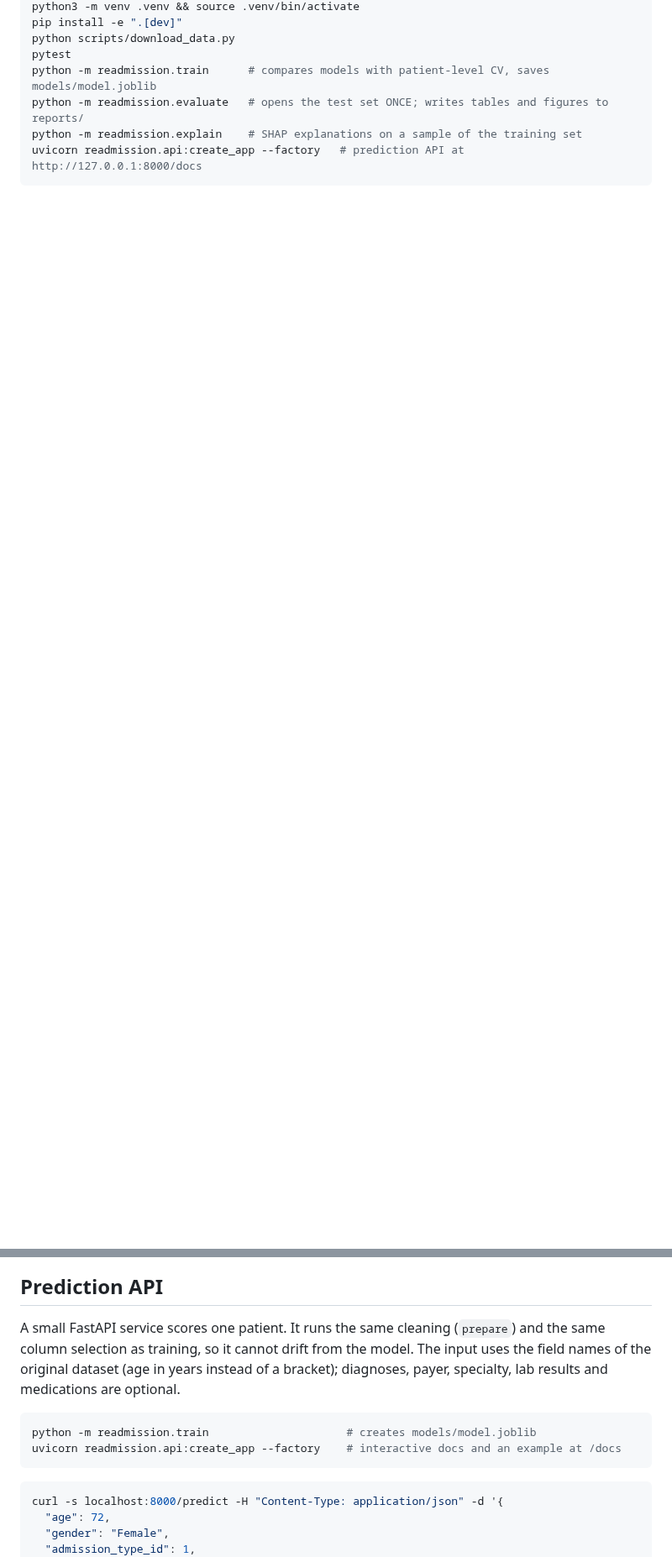
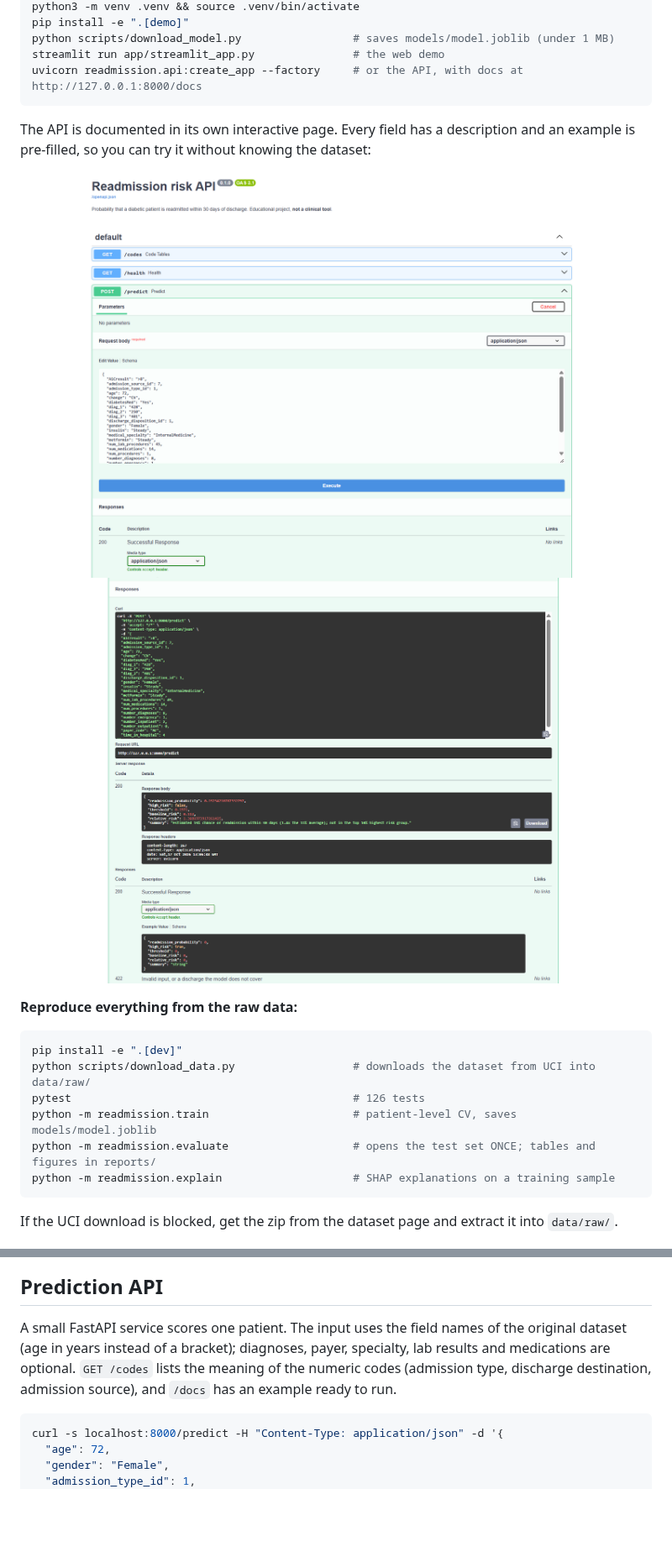
Before and after one commit to agilmouzo/readmission-risk, a Markdown page: README.md, 2 parts joined by grey strips. Shown at 84% size. GitHub-like rendering; pictures changed too: docs/img/api-request.png (added), docs/img/api-response.png (added); blank space fills up the shorter version.

Commit message:
Finish the README: live demo, results, limitations and screenshots

````diff
--- a/README.md
+++ b/README.md
@@ -15,10 +36,23 @@ it is downloaded by a script.
 python3 -m venv .venv && source .venv/bin/activate
+pip install -e ".[demo]"
+python scripts/download_model.py                 # saves models/model.joblib (under 1 MB)
+streamlit run app/streamlit_app.py               # the web demo
+uvicorn readmission.api:create_app --factory     # or the API, with docs at http://127.0.0.1:8000/docs
+```
+The API is documented in its own interactive page. Every field has a description and an example is
+pre-filled, so you can try it without knowing the dataset:
+
+![API: request with a ready-made example](docs/img/api-request.png)
+![API: response in plain language](docs/img/api-response.png)
+
+**Reproduce everything from the raw data:**
+```bash
 pip install -e ".[dev]"
-python scripts/download_data.py
-pytest
-python -m readmission.train      # compares models with patient-level CV, saves models/model.joblib
-python -m readmission.evaluate   # opens the test set ONCE; writes tables and figures to reports/
-python -m readmission.explain    # SHAP explanations on a sample of the training set
-uvicorn readmission.api:create_app --factory   # prediction API at http://127.0.0.1:8000/docs
+python scripts/download_data.py                  # downloads the dataset from UCI into data/raw/
+pytest                                           # 126 tests
+python -m readmission.train                      # patient-level CV, saves models/model.joblib
+python -m readmission.evaluate                   # opens the test set ONCE; tables and figures in reports/
+python -m readmission.explain                    # SHAP explanations on a training sample
 ```
+If the UCI download is blocked, get the zip from the dataset page and extract it into `data/raw/`.
 
@@ -83,15 +147,11 @@ contributions are in log-odds, so only their sign and relative size matter.
 ![Two example patients](reports/figures/shap/patients.png)
 
 ## Prediction API
-A small FastAPI service scores one patient. It runs the same cleaning (`prepare`) and the same
-column selection as training, so it cannot drift from the model. The input uses the field names of
-the original dataset (age in years instead of a bracket); diagnoses, payer, specialty, lab results
-and medications are optional.
+A small FastAPI service scores one patient. The input uses the field names of the original
+dataset (age in years instead of a bracket); diagnoses, payer, specialty, lab results and
+medications are optional. `GET /codes` lists the meaning of the numeric codes (admission type,
+discharge destination, admission source), and `/docs` has an example ready to run.
 
-```bash
-python -m readmission.train                     # creates models/model.joblib
-uvicorn readmission.api:create_app --factory    # interactive docs and an example at /docs
-```
 ```bash
 curl -s localhost:8000/predict -H "Content-Type: application/json" -d '{
   "age": 72,
````
Also changed, not shown: other parts of README.md (+108 -30 lines), docs/img/demo.png (added).
